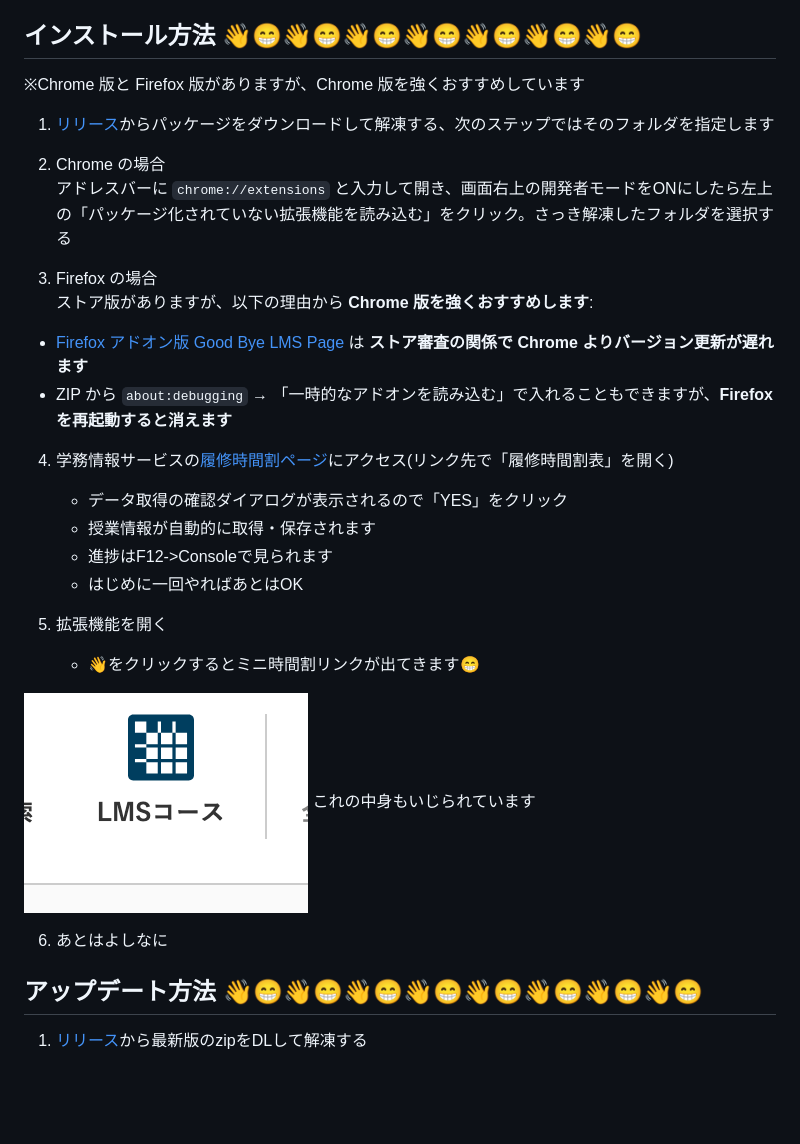
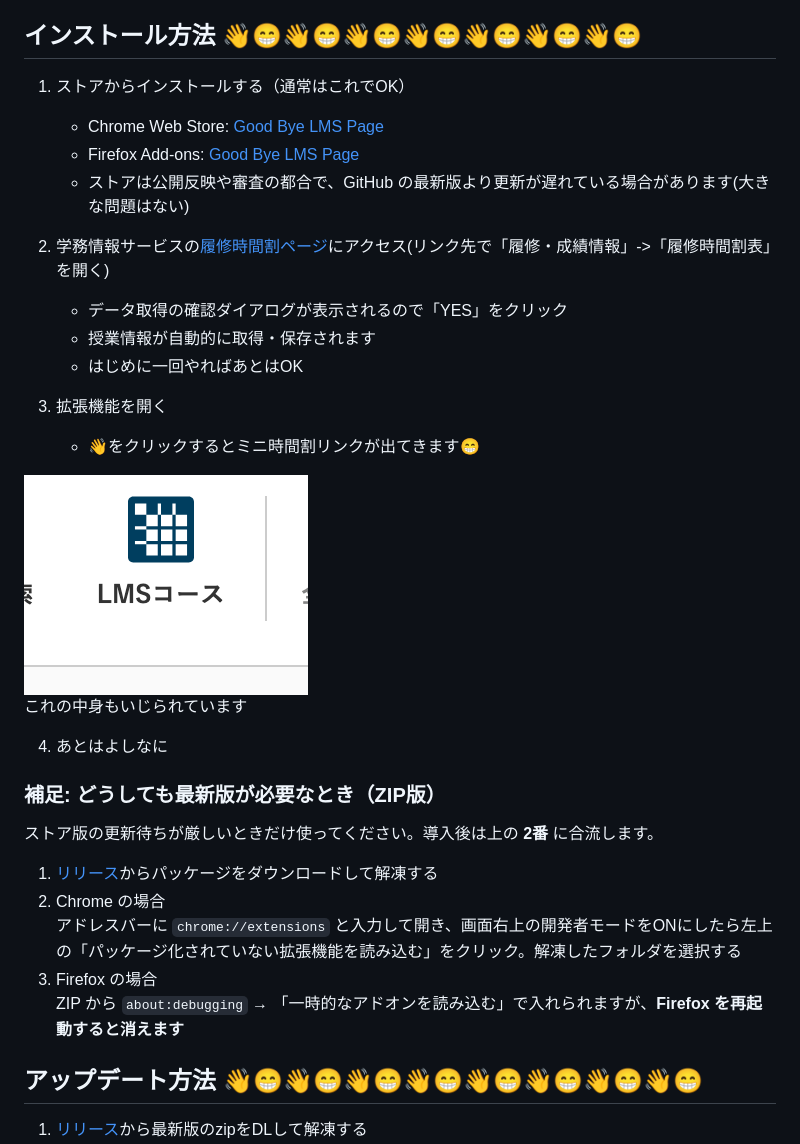
Before and after one commit to ogawa3427/goodByeLMSPage, a Markdown page: README.md, the part around one of its changes. Rendered like a GitHub page; blank space fills up the shorter version.

Commit message:
ストア

```diff
--- a/README.md
+++ b/README.md
@@ -16,31 +19,33 @@
 
 ## インストール方法 👋😁👋😁👋😁👋😁👋😁👋😁👋😁
 
-※Chrome 版と Firefox 版がありますが、Chrome 版を強くおすすめしています
+1. ストアからインストールする（通常はこれでOK）
+   - Chrome Web Store: [Good Bye LMS Page](https://chromewebstore.google.com/detail/good-bye-lms-page/icbplnecjepkmeilnfiijbipbfkcnodp)
+   - Firefox Add-ons: [Good Bye LMS Page](https://addons.mozilla.org/ja/firefox/addon/good-bye-lms-page/)
+   - ストアは公開反映や審査の都合で、GitHub の最新版より更新が遅れている場合があります(大きな問題はない)
 
-1. [リリース](https://github.com/ogawa3427/goodByeLMSPage/releases)からパッケージをダウンロードして解凍する、次のステップではそのフォルダを指定します
-
-2. Chrome の場合
-アドレスバーに `chrome://extensions` と入力して開き、画面右上の開発者モードをONにしたら左上の「パッケージ化されていない拡張機能を読み込む」をクリック。さっき解凍したフォルダを選択する
-
-3. Firefox の場合
-ストア版がありますが、以下の理由から **Chrome 版を強くおすすめします**:
-- [Firefox アドオン版 Good Bye LMS Page](https://addons.mozilla.org/ja/firefox/addon/good-bye-lms-page/) は **ストア審査の関係で Chrome よりバージョン更新が遅れます**
-- ZIP から `about:debugging` → 「一時的なアドオンを読み込む」で入れることもできますが、**Firefox を再起動すると消えます**
-
-4. 学務情報サービスの[履修時間割ページ](https://eduweb.sta.kanazawa-u.ac.jp/Portal/StudentApp/Regist/RegistList.aspx)にアクセス(リンク先で「履修時間割表」を開く)
+2. 学務情報サービスの[履修時間割ページ](https://eduweb.sta.kanazawa-u.ac.jp/Portal/StudentApp/Regist/RegistList.aspx)にアクセス(リンク先で「履修・成績情報」->「履修時間割表」を開く)
    - データ取得の確認ダイアログが表示されるので「YES」をクリック
    - 授業情報が自動的に取得・保存されます
-   - 進捗はF12->Consoleで見られます
    - はじめに一回やればあとはOK
 
-5. 拡張機能を開く
+3. 拡張機能を開く
    - 👋をクリックするとミニ時間割リンクが出てきます😁
 
 ![これが](./maji.png)
 これの中身もいじられています
 
-6. あとはよしなに
+4. あとはよしなに
+
+### 補足: どうしても最新版が必要なとき（ZIP版）
+
+ストア版の更新待ちが厳しいときだけ使ってください。導入後は上の **2番** に合流します。
+
+1. [リリース](https://github.com/ogawa3427/goodByeLMSPage/releases)からパッケージをダウンロードして解凍する
+2. Chrome の場合
+アドレスバーに `chrome://extensions` と入力して開き、画面右上の開発者モードをONにしたら左上の「パッケージ化されていない拡張機能を読み込む」をクリック。解凍したフォルダを選択する
+3. Firefox の場合
+ZIP から `about:debugging` → 「一時的なアドオンを読み込む」で入れられますが、**Firefox を再起動すると消えます**
 
 <a id="update"></a>
 ## アップデート方法 👋😁👋😁👋😁👋😁👋😁👋😁👋😁👋😁
```
Also changed, not shown: other parts of README.md (+3 -0 lines).
